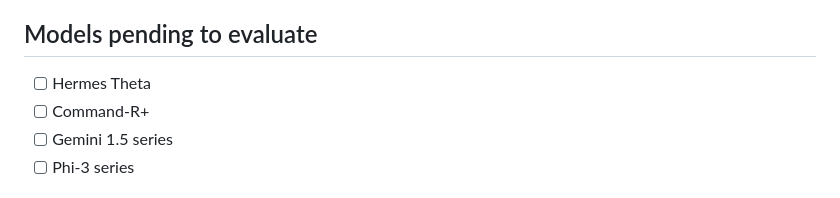
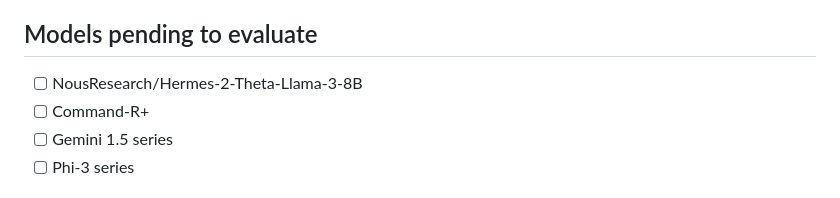
Before and after one commit to allenai/WildBench, a Markdown page: README.md, the part around the change. Rendered like a GitHub page.

```diff
--- a/README.md
+++ b/README.md
@@ -12,7 +12,7 @@
 
 ## Models pending to evaluate
 
-- [ ] Hermes Theta
+- [ ] NousResearch/Hermes-2-Theta-Llama-3-8B
 - [ ] Command-R+
 - [ ] Gemini 1.5 series
 - [ ] Phi-3 series
```
